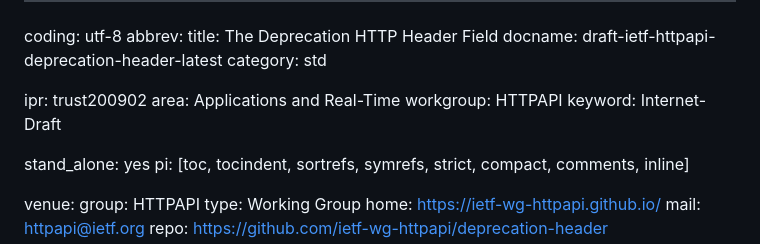
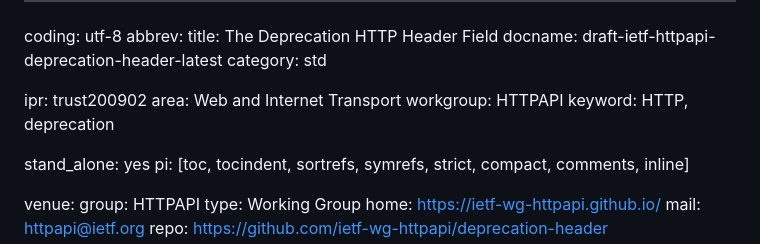
Before and after one commit to ietf-wg-httpapi/deprecation-header, a Markdown page: draft-ietf-httpapi-deprecation-header.md, the part around the change. Drawn GitHub-style.

Commit message:
#36 changed area and keyword

```diff
--- a/draft-ietf-httpapi-deprecation-header.md
+++ b/draft-ietf-httpapi-deprecation-header.md
@@ -6,9 +6,9 @@ docname: draft-ietf-httpapi-deprecation-header-latest
 category: std
 
 ipr: trust200902
-area: Applications and Real-Time
+area: Web and Internet Transport
 workgroup: HTTPAPI
-keyword: Internet-Draft
+keyword: HTTP, deprecation
 
 stand_alone: yes
 pi: [toc, tocindent, sortrefs, symrefs, strict, compact, comments, inline]
```
